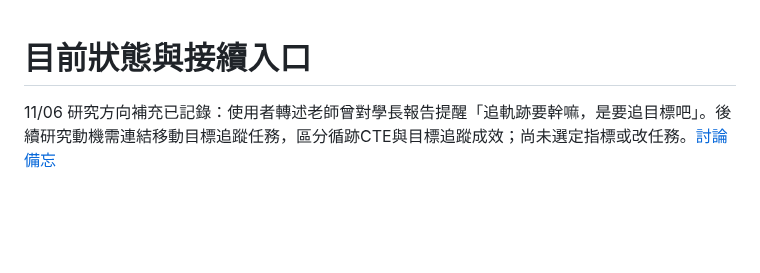
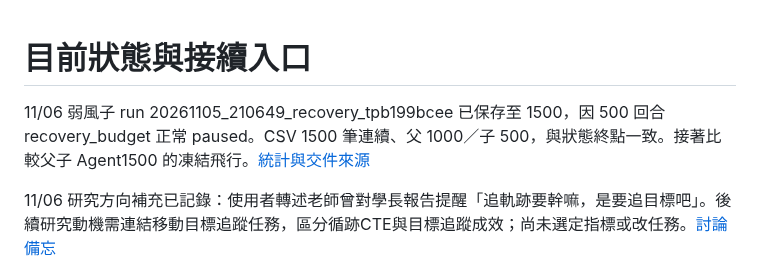
Before and after one commit to yeyi58095/ModularTraining, a Markdown page: docs/records/current-status.md, the part around the change. GitHub-like rendering; blank space fills up the shorter version.

Commit message:
Record completed weak-wind pilot and reward history

```diff
--- a/docs/records/current-status.md
+++ b/docs/records/current-status.md
@@ -1,4 +1,6 @@
 # 目前狀態與接續入口
+
+11/06 弱風子 run 20261105_210649_recovery_tpb199bcee 已保存至 1500，因 500 回合 recovery_budget 正常 paused。CSV 1500 筆連續、父 1000／子 500，與狀態終點一致。接著比較父子 Agent1500 的凍結飛行。[統計與交件來源](sac-weak-wind-1500-2026-11-06.md)
 
 11/06 研究方向補充已記錄：使用者轉述老師曾對學長報告提醒「追軌跡要幹嘛，是要追目標吧」。後續研究動機需連結移動目標追蹤任務，區分循跡CTE與目標追蹤成效；尚未選定指標或改任務。[討論備忘](../research/research-direction-reminder-2026-11-05.md#1106補充任務目的是追目標)
 
```
Also changed, not shown: docs/records/sac-weak-wind-1500-2026-11-06.md (added, +19 -0 lines).
